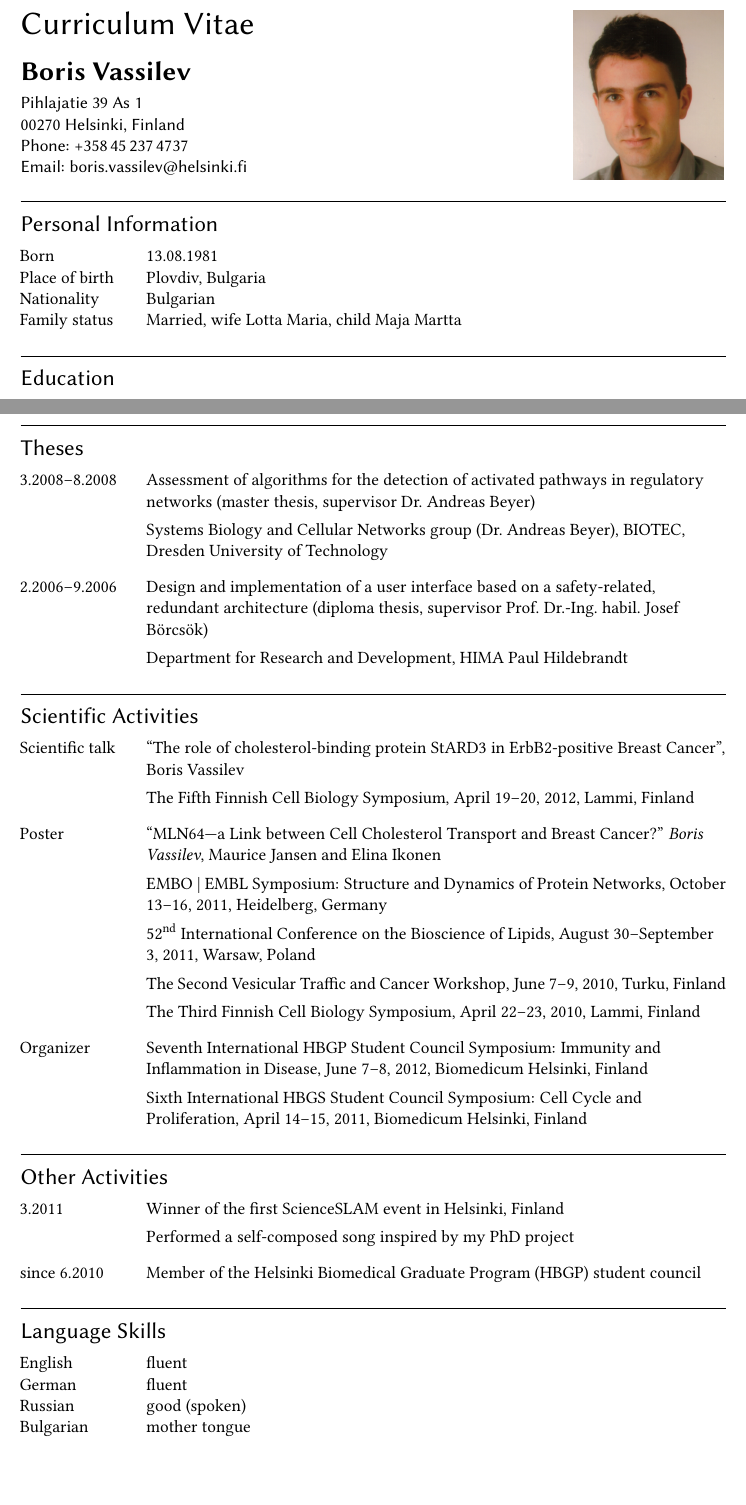
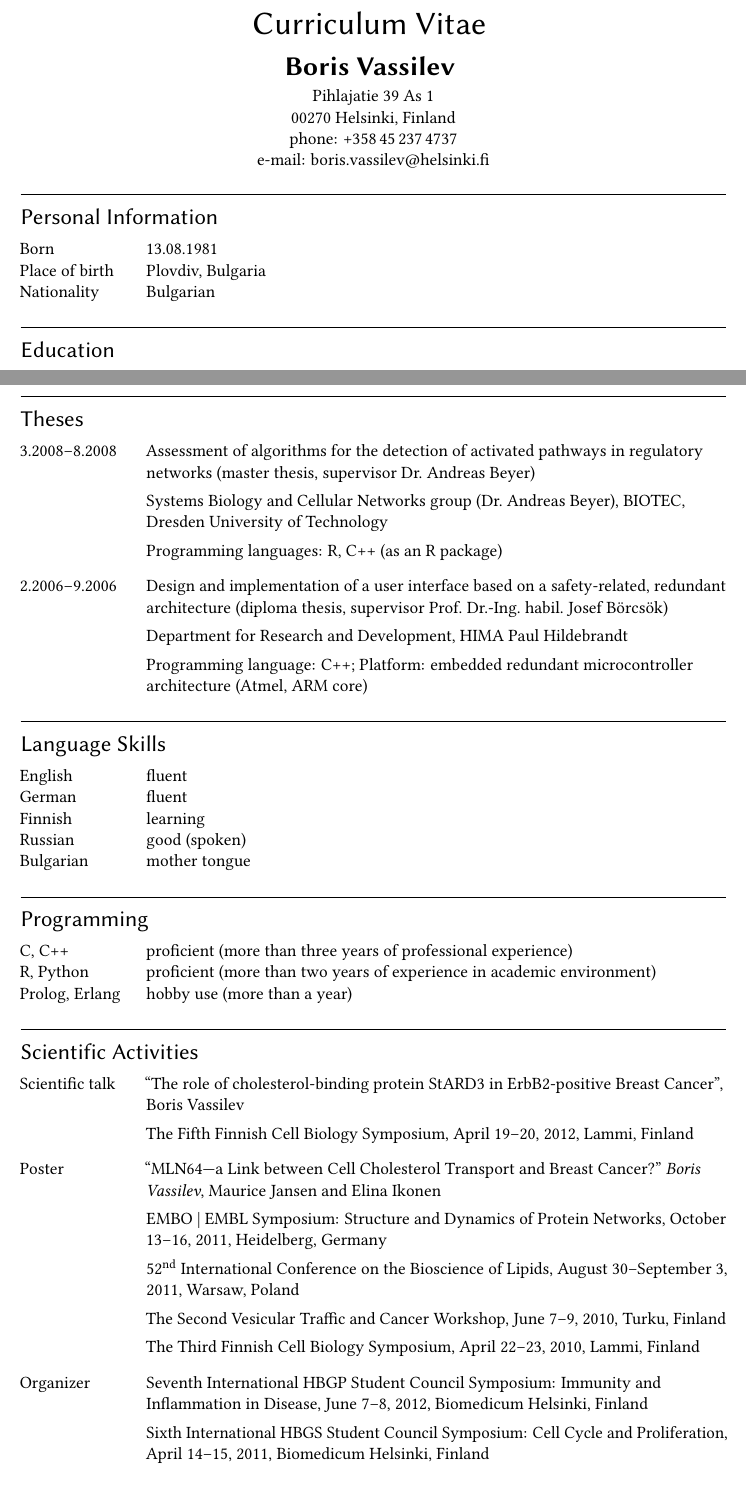
Before and after one commit to borisvassilev/cv, a LaTeX CV (cv.tex): two parts of pages 1 and 2 of 2, joined at a grey line, cut so that both start at the same text, the shorter picture padded with empty space. Compiled offline with pdfLaTeX.

Commit message:
Programming version for bioinformatics job application

```diff
--- a/cv.tex
+++ b/cv.tex
@@ -30,14 +34,15 @@
 \addtolength{\textheight}{80pt}
 \addtolength{\voffset}{-30pt}
 
+\hyphenation{ Mic-ro-cont-rol-ler mic-ro-cont-rol-ler De-ve-lop-ment}
 % Language skills
 % ---------------
 \newcommand{\natlang}{
 \section{Language Skills}
 \begin{CVt}
-%\item[Finnish] good
 \item[English] fluent
 \item[German] fluent
+\item[Finnish] learning
 \item[Russian] good (spoken)
 \item[Bulgarian] mother tongue
 \end{CVt}
@@ -51,9 +56,9 @@
 
 \item[C, C++] proficient (more than three years of professional experience)
 
-\item[R, Python] proficient (more than three years of experience in academic environment)
+\item[R, Python] proficient (more than two years of experience in academic environment)
 
-\item[Prolog, Erlang] learning (one year experience)
+\item[Prolog, Erlang] hobby use (more than a year)
 
 \end{CVt}
 }
@@ -86,7 +91,7 @@ Member of the MTG (Mannheimer Turn- und Sport-Gesellschaft 1889 e.V.) Triathlon
 \item[Born] 13.08.1981
 \item[Place of birth] Plovdiv, Bulgaria
 \item[Nationality] Bulgarian
-\item[Family status] Married, wife Lotta Maria, child Maja Martta
+%\item[Family status] Married, wife Lotta Maria, child Maja Martta
 \end{CVt}
 }
 
@@ -170,13 +175,13 @@ Sixth International HBGS Student Council Symposium: Cell Cycle and Proliferation
 \begin{CV}
 
 \item[5.2013]
-    Ida Montinin Säätiö cancer research grant, \texteuro{}3000
+    Ida Montinin Säätiö cancer research grant, \euro{}3000
 
 \item[10.2011]
-    HBGP Travel Grant, \texteuro{}1000
+    HBGP Travel Grant, \euro{}1000
 
 \item[9.2011]
-    Chancellors Travel Grant, \texteuro{}800
+    Chancellors Travel Grant, \euro{}800
 
 \end{CV}
 }
@@ -193,7 +198,7 @@ Assessment of algorithms for the detection of activated pathways in regulatory n
 Systems Biology and Cellular Networks group (Dr.~Andreas Beyer), BIOTEC, Dresden University of Technology
 
 \ifdefined\tprog
-    Programming languages: R, C++
+Programming languages: R, C++ (as an R package)
 \fi
 
 \item[2.2006--9.2006]
@@ -225,7 +230,7 @@ Internship, Bioinformatics Department (Prof.~Michael Schroeder), BIOTEC, Dresden
 ``Structural fragment clustering reveals novel structural and functional motifs in alpha-helical transmembrane proteins.'' A Marsico, A Henschel, C Winter, A Tuukkanen, \emph{B Vassilev}, K Scheubert and M Schroeder, {\sl BMC Bioinformatics} 2010, 11:204
 
 \ifdefined\tprog
-    Programming language: Python
+Programming language: Python with BioMart and NumPy; MySQL database
 \fi
 
 \item[3.2003--1.2006]
@@ -238,12 +243,11 @@ A. Implementing the software for the H6210 HART-Multiplexer%
 
 B. Development of a device type manager for the H6210 HART multiplexer according to the Field Device Tool specification%
     \\
-    Programming language: C++; Platform: Windows, Microsoft Component Object Model with ActiveX Template Library
+    Programming language: C++; Platform: Windows, Microsoft Component Object Model (COM) with ActiveX Template Library
 \fi
 
 \end{CV}
 }
-\hyphenation{ Mic-ro-cont-rol-ler mic-ro-cont-rol-ler De-ve-lop-ment}
 
 % Other activities
 % ----------------
@@ -284,18 +288,18 @@ Performed a self-composed song inspired by my PhD project
 
 \begin{sffamily}
 \huge{Curriculum Vitae}
-\vspace{.3\baselineskip}
+\vspace{.5\baselineskip}
 
 \LARGE{\textbf{Boris Vassilev}}
-\vspace{.2\baselineskip}
+\vspace{.15\baselineskip}
+\end{sffamily}
 
 \normalsize{
 Pihlajatie 39 As 1\\
 00270 Helsinki, Finland\\
-Phone: +358\,45\,237\,4737\\
-Email: boris.vassilev@helsinki.fi\\
+phone: +358\,45\,237\,4737\\
+e-mail: boris.vassilev@helsinki.fi\\
 }
-\end{sffamily}
 
 \ifdefined\tpic
     \end{flushleft}
@@ -312,7 +316,8 @@ Email: boris.vassilev@helsinki.fi\\
     \theses{}
+    \natlang{}
+    \complang{}
     \scientificactivities{}
-    \otheractivities{}
-    \natlang{}
+    %\otheractivities{}
 \end{flushleft}
 
 \end{document}
```
Also changed, not shown: cv.tex (14 more changed lines).
